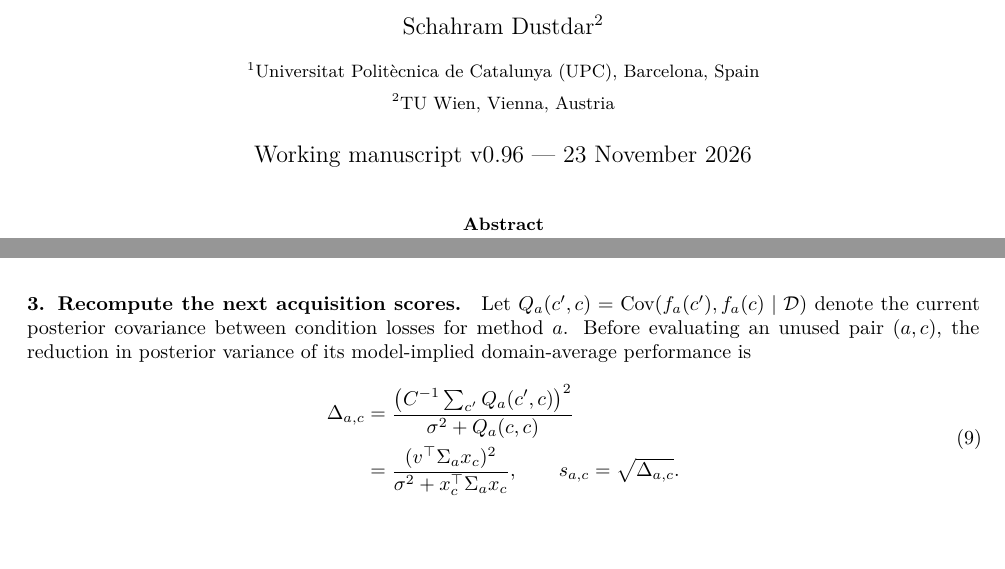
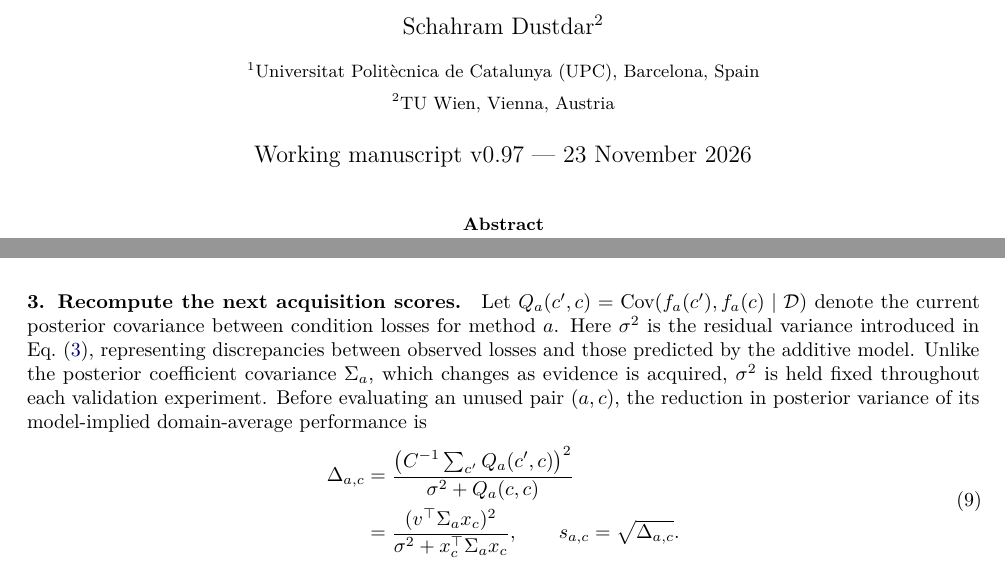
Before and after one commit to ildefons/praise-cao-sim, a LaTeX paper (first_science/b1/planb_validation/paper_systems/main.tex): two parts of pages 1 and 7 of 19, joined at a grey line, cut so that both start at the same text, the shorter picture padded with empty space. Compiled offline with pdfLaTeX.

Commit message:
Define fixed residual variance sigma squared before acquisition-value equation

```diff
--- a/first_science/b1/planb_validation/paper_systems/main.tex
+++ b/first_science/b1/planb_validation/paper_systems/main.tex
@@ -23,7 +23,7 @@
 \author{Ildefons Magrans de Abril$^{1}$ \and Xavier Franch$^{1}$ \and Schahram Dustdar$^{2}$\\[6pt]
 \small $^{1}$Universitat Polit\`ecnica de Catalunya (UPC), Barcelona, Spain\\
 \small $^{2}$TU Wien, Vienna, Austria}
-\date{Working manuscript v0.96 --- 23 November 2026}
+\date{Working manuscript v0.97 --- 23 November 2026}
 
 \begin{document}
 \maketitle
@@ -263,7 +263,7 @@ m_a=v^\top b_a.
 The value $m_a$ is the current estimate of method $a$'s domain-average loss, including conditions not yet evaluated. The final recommendation chooses the method with the smallest $m_a$.
 
 \paragraph{3. Recompute the next acquisition scores.}
-Let $Q_a(c',c)=\operatorname{Cov}(f_a(c'),f_a(c)\mid\mathcal D)$ denote the current posterior covariance between condition losses for method $a$. Before evaluating an unused pair $(a,c)$, the reduction in posterior variance of its model-implied domain-average performance is
+Let $Q_a(c',c)=\operatorname{Cov}(f_a(c'),f_a(c)\mid\mathcal D)$ denote the current posterior covariance between condition losses for method $a$. Here $\sigma^2$ is the residual variance introduced in Eq.~\eqref{eq:gaussianmodel}, representing discrepancies between observed losses and those predicted by the additive model. Unlike the posterior coefficient covariance $\Sigma_a$, which changes as evidence is acquired, $\sigma^2$ is held fixed throughout each validation experiment. Before evaluating an unused pair $(a,c)$, the reduction in posterior variance of its model-implied domain-average performance is
 \begin{equation}
 \begin{aligned}
 \Delta_{a,c}
```
